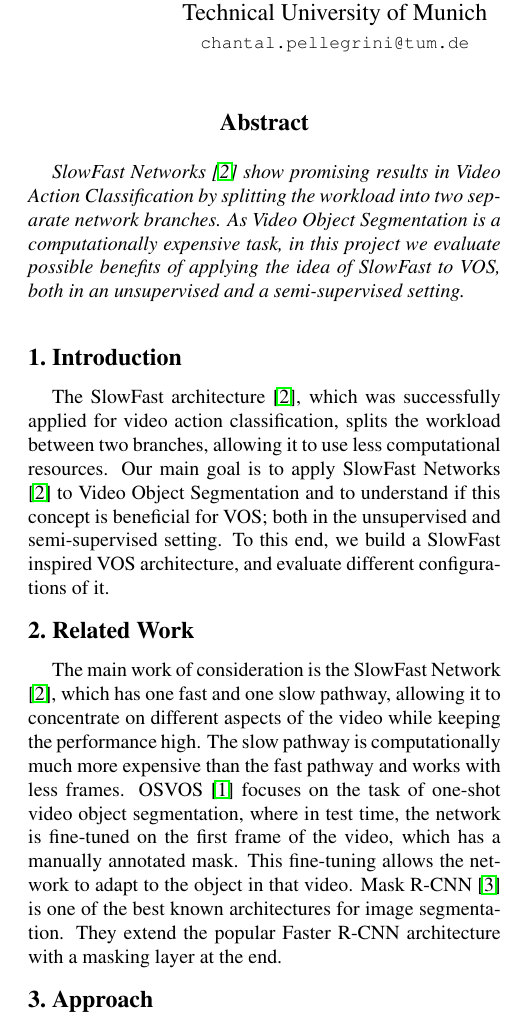
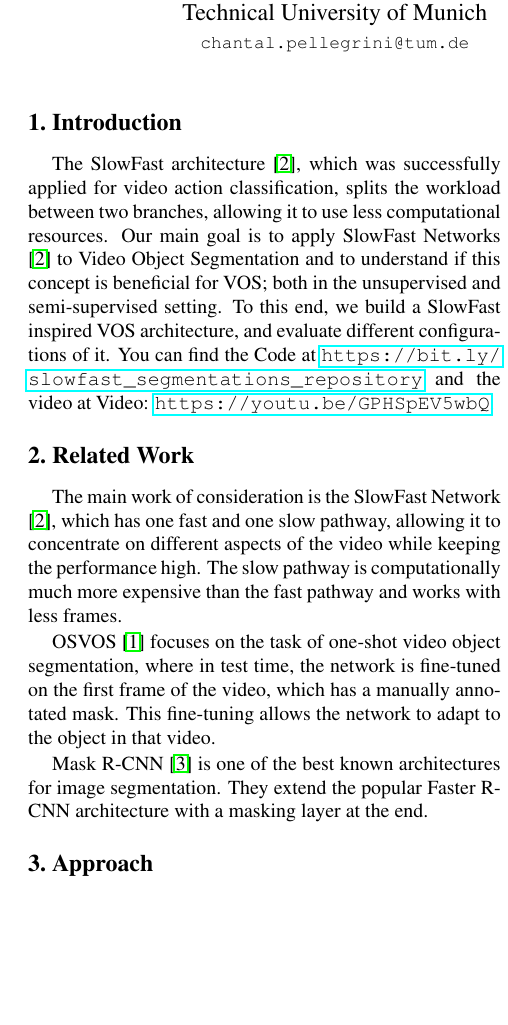
Before and after one commit to ChantalMP/Applying-SlowFast-networks-to-video-object-segmentation, a LaTeX document (final_report/egpaper_final.tex, which reads final_report/chapters/introduction.tex): part of one column of page 1 of 3, cut so that both start at the same text, the shorter picture padded with empty space. Compiled offline with pdfLaTeX.

Commit message:
- video and repository link in report

```diff
--- a/final_report/chapters/introduction.tex
+++ b/final_report/chapters/introduction.tex
@@ -2,3 +2,5 @@
 \section{Introduction}
 The SlowFast architecture \cite{slow_fast}, which was successfully applied for video action classification, splits the workload between two branches, allowing it to use less computational resources.
 Our main goal is to apply SlowFast Networks \cite{slow_fast}  to Video Object Segmentation and to understand if this concept is beneficial for VOS; both in the unsupervised and semi-supervised setting. To this end, we build a SlowFast inspired VOS architecture, and evaluate different configurations of it.
+You can find the Code at \url{https://bit.ly/slowfast_segmentations_repository} and the video at
+Video: \url{https://youtu.be/GPHSpEV5wbQ}.
--- a/final_report/egpaper_final.tex
+++ b/final_report/egpaper_final.tex
@@ -47,10 +47,6 @@
 \maketitle
 %\thispagestyle{empty}
 
-%%%%%%%%% ABSTRACT
-\begin{abstract}
-SlowFast Networks \cite{slow_fast} show promising results in Video Action Classification by splitting the workload into two separate network branches. As Video Object Segmentation is a computationally expensive task, in this project we evaluate possible benefits of applying the idea of SlowFast to VOS, both in an unsupervised and a semi-supervised setting.
-\end{abstract}
 
 \input{chapters/introduction.tex}
 \input{chapters/related_work.tex}
```
Also changed, not shown: final_report/chapters/related_work.tex (+5 -1 lines), final_report/egpaper_final.pdf, 3 other files.
